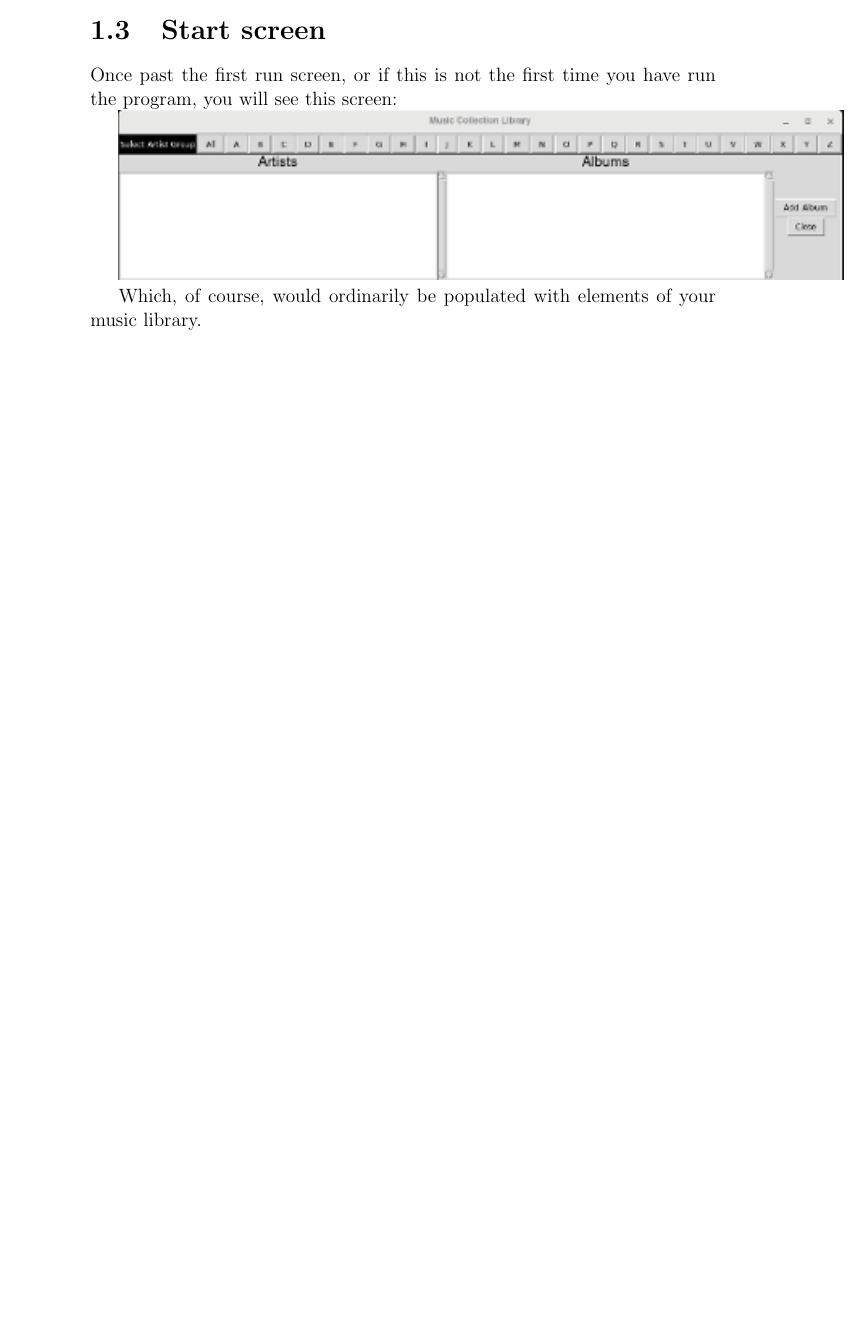
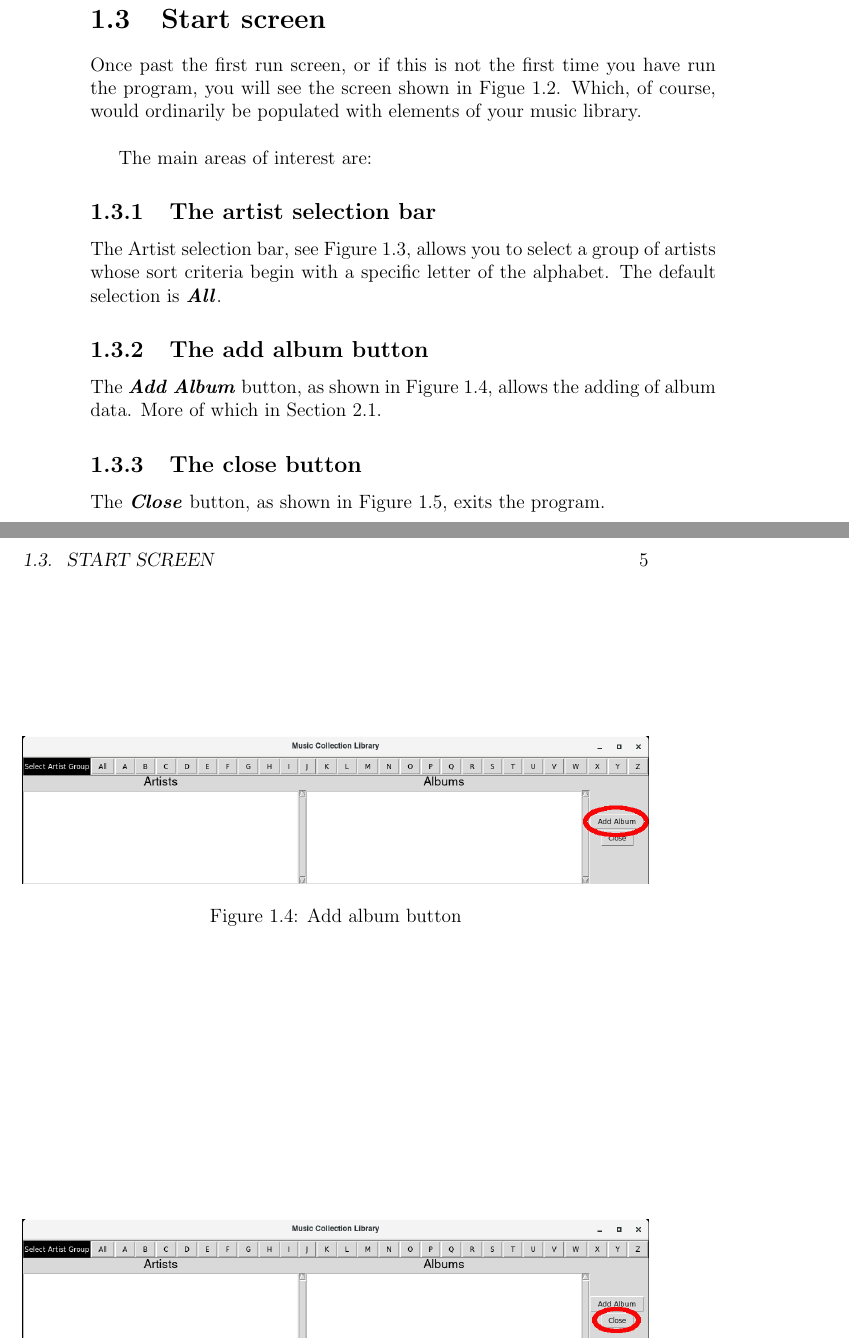
Before and after one commit to kronostar/mucollib, a LaTeX book (doc/Manual.tex): part of page 10 of 31 before the commit and two parts of pages 10 and 11 of 33 after it, the two joined at a grey line, cut so that both start at the same text, the shorter picture padded with empty space. Compiled offline with pdfLaTeX.

Commit message:
Initial draft of chapter 1 complete

```diff
--- a/doc/Manual.tex
+++ b/doc/Manual.tex
@@ -5,6 +5,7 @@
 \usepackage{amssymb}
 \usepackage{makeidx}
 \usepackage{graphicx}
+\graphicspath{ {./images/} }
 \usepackage{longtable}
 \author{\LARGE Steve Martin}
 \title{\Huge MuColLib}
@@ -37,3 +38,4 @@ The list of tables presented in Part II, represent the initial basis upon which
 
 \mainmatter
 \part{Guide}
+\include{chapter1}
@@ -51,6 +43,0 @@ For now we will assume that you do not have an available CSV file in the correct
-\section{Start screen}
-Once past the first run screen, or if this is not the first time you have run the program, you will see this screen:
-
-\includegraphics[scale=1]{Images/firstScreen.png}
-
-Which, of course, would ordinarily be populated with elements of your music library.
```
Also changed, not shown: doc/chapter1.tex (added, +53 -0 lines), doc/chapter2.tex (added, +6 -0 lines), doc/Images/firstRun.png (deleted), doc/Images/firstScreen.png (deleted), doc/images/albumButton.png (added), doc/images/artistSelectionBar.png (added), doc/images/closeButton.png (added), doc/images/firstRun.png (added), doc/images/firstScreen.png (added), doc/Manual.tex (15 more changed lines).
